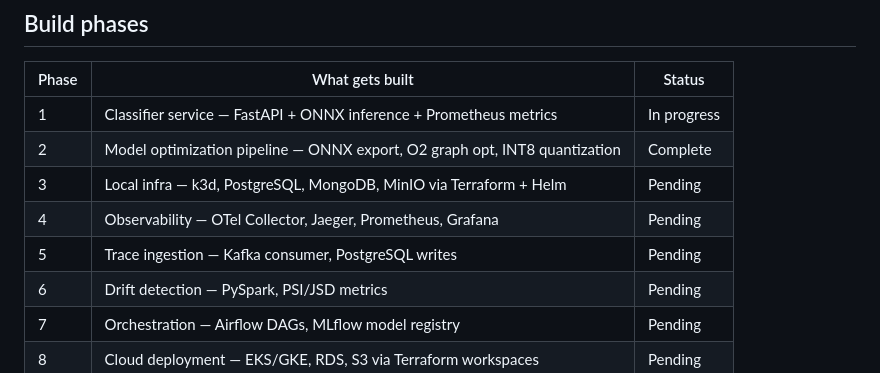
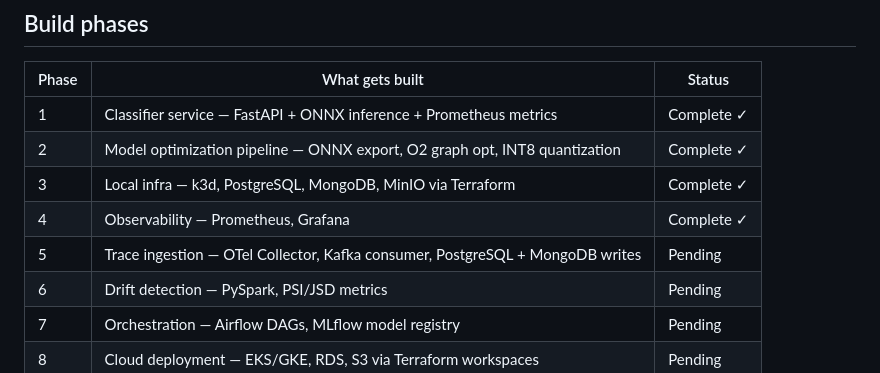
Before and after one commit to VjayRam/project-sentinel, a Markdown page: README.md, the part around one of its changes. Drawn GitHub-style.

```diff
--- a/README.md
+++ b/README.md
@@ -38,11 +38,11 @@ sentinel/
 
 | Phase | What gets built | Status |
 |-------|----------------|--------|
-| 1 | Classifier service — FastAPI + ONNX inference + Prometheus metrics | In progress |
-| 2 | Model optimization pipeline — ONNX export, O2 graph opt, INT8 quantization | Complete |
-| 3 | Local infra — k3d, PostgreSQL, MongoDB, MinIO via Terraform + Helm | Pending |
-| 4 | Observability — OTel Collector, Jaeger, Prometheus, Grafana | Pending |
-| 5 | Trace ingestion — Kafka consumer, PostgreSQL writes | Pending |
+| 1 | Classifier service — FastAPI + ONNX inference + Prometheus metrics | Complete ✓ |
+| 2 | Model optimization pipeline — ONNX export, O2 graph opt, INT8 quantization | Complete ✓ |
+| 3 | Local infra — k3d, PostgreSQL, MongoDB, MinIO via Terraform | Complete ✓ |
+| 4 | Observability — Prometheus, Grafana | Complete ✓ |
+| 5 | Trace ingestion — OTel Collector, Kafka consumer, PostgreSQL + MongoDB writes | Pending |
 | 6 | Drift detection — PySpark, PSI/JSD metrics | Pending |
 | 7 | Orchestration — Airflow DAGs, MLflow model registry | Pending |
 | 8 | Cloud deployment — EKS/GKE, RDS, S3 via Terraform workspaces | Pending |
```
Also changed, not shown: other parts of README.md (+44 -7 lines), ISSUES.md (+20 -25 lines), docs/local-dev.md (+121 -46 lines).
